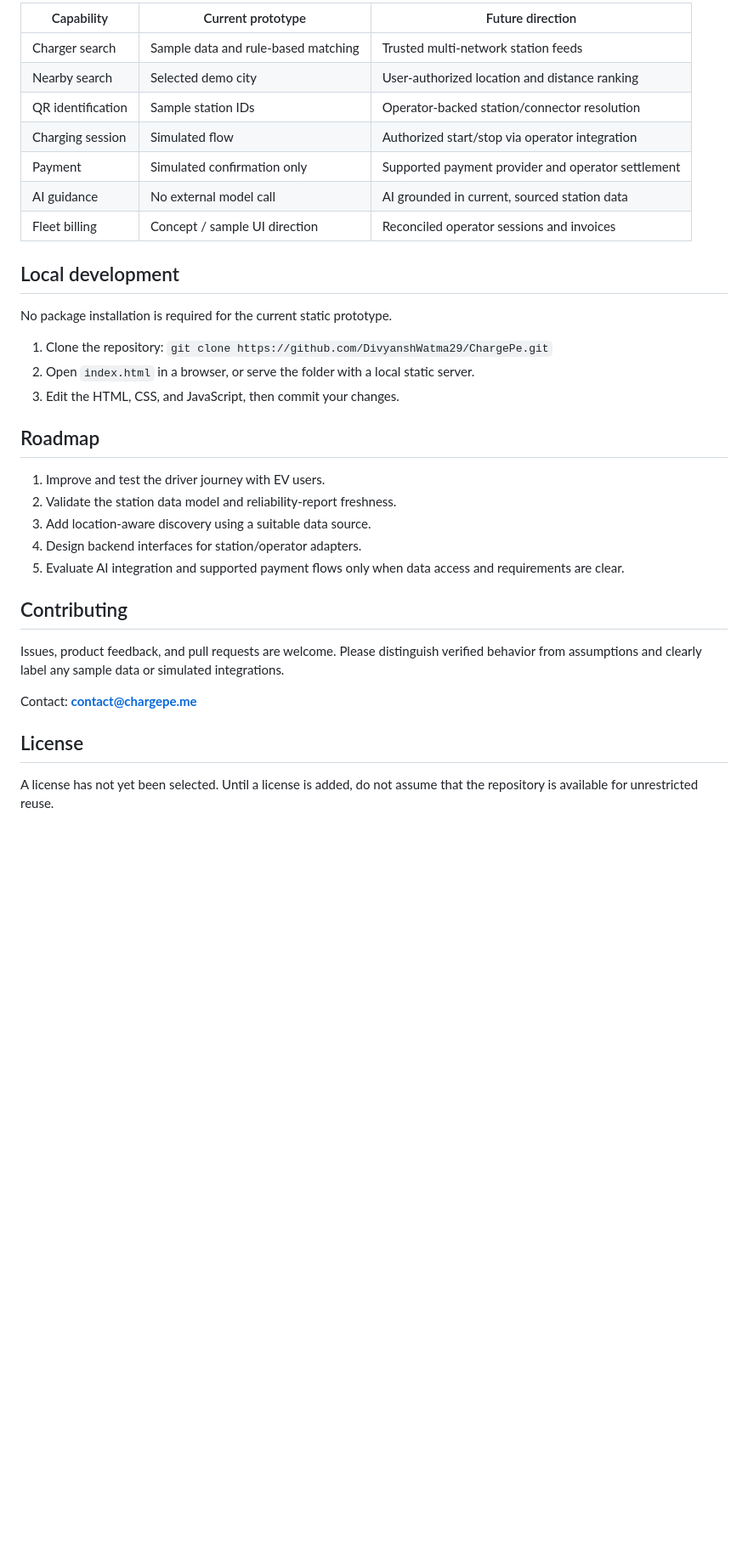
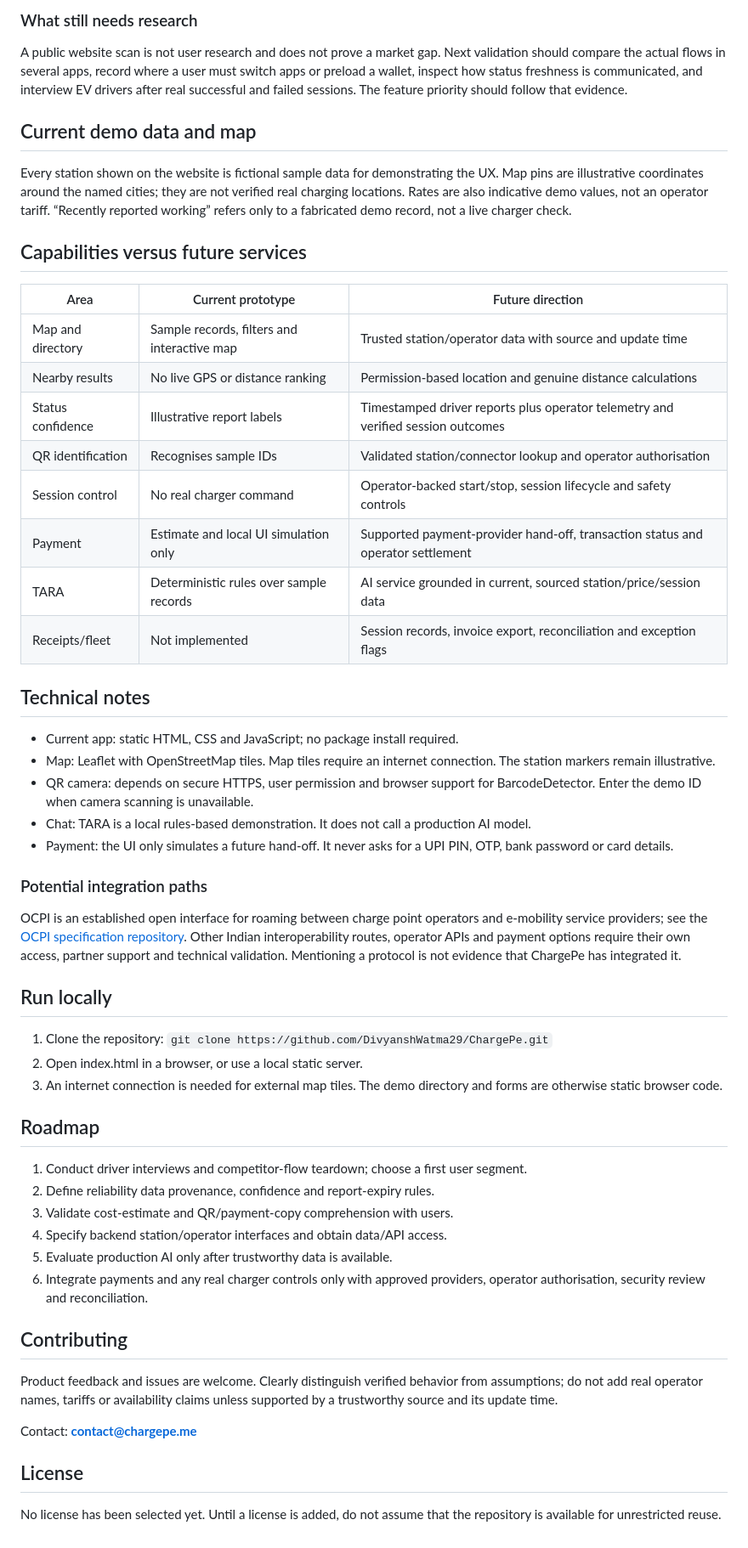
Before and after one commit to DivyanshWatma29/ChargePe, a Markdown page: README.md, the part around one of its changes. Shown at 85% size. Rendered like a GitHub page; blank space fills up the shorter version.

```diff
--- a/README.md
+++ b/README.md
@@ -41,37 +47,59 @@ Potential interoperability paths include **UBC/Beckn** and **OCPI**, subject to
 
-| Capability | Current prototype | Future direction |
+### What still needs research
+
+A public website scan is not user research and does not prove a market gap. Next validation should compare the actual flows in several apps, record where a user must switch apps or preload a wallet, inspect how status freshness is communicated, and interview EV drivers after real successful and failed sessions. The feature priority should follow that evidence.
+
+## Current demo data and map
+
+Every station shown on the website is fictional sample data for demonstrating the UX. Map pins are illustrative coordinates around the named cities; they are not verified real charging locations. Rates are also indicative demo values, not an operator tariff. “Recently reported working” refers only to a fabricated demo record, not a live charger check.
+
+## Capabilities versus future services
+
+| Area | Current prototype | Future direction |
 |---|---|---|
-| Charger search | Sample data and rule-based matching | Trusted multi-network station feeds |
-| Nearby search | Selected demo city | User-authorized location and distance ranking |
-| QR identification | Sample station IDs | Operator-backed station/connector resolution |
-| Charging session | Simulated flow | Authorized start/stop via operator integration |
-| Payment | Simulated confirmation only | Supported payment provider and operator settlement |
-| AI guidance | No external model call | AI grounded in current, sourced station data |
-| Fleet billing | Concept / sample UI direction | Reconciled operator sessions and invoices |
+| Map and directory | Sample records, filters and interactive map | Trusted station/operator data with source and update time |
+| Nearby results | No live GPS or distance ranking | Permission-based location and genuine distance calculations |
+| Status confidence | Illustrative report labels | Timestamped driver reports plus operator telemetry and verified session outcomes |
+| QR identification | Recognises sample IDs | Validated station/connector lookup and operator authorisation |
+| Session control | No real charger command | Operator-backed start/stop, session lifecycle and safety controls |
+| Payment | Estimate and local UI simulation only | Supported payment-provider hand-off, transaction status and operator settlement |
+| TARA | Deterministic rules over sample records | AI service grounded in current, sourced station/price/session data |
+| Receipts/fleet | Not implemented | Session records, invoice export, reconciliation and exception flags |
 
-## Local development
+## Technical notes
 
-No package installation is required for the current static prototype.
+- Current app: static HTML, CSS and JavaScript; no package install required.
+- Map: Leaflet with OpenStreetMap tiles. Map tiles require an internet connection. The station markers remain illustrative.
+- QR camera: depends on secure HTTPS, user permission and browser support for BarcodeDetector. Enter the demo ID when camera scanning is unavailable.
+- Chat: TARA is a local rules-based demonstration. It does not call a production AI model.
+- Payment: the UI only simulates a future hand-off. It never asks for a UPI PIN, OTP, bank password or card details.
+
+### Potential integration paths
+
+OCPI is an established open interface for roaming between charge point operators and e-mobility service providers; see the [OCPI specification repository](https://github.com/ocpi/ocpi). Other Indian interoperability routes, operator APIs and payment options require their own access, partner support and technical validation. Mentioning a protocol is not evidence that ChargePe has integrated it.
+
+## Run locally
 
 1. Clone the repository:
    `git clone https://github.com/DivyanshWatma29/ChargePe.git`
-2. Open `index.html` in a browser, or serve the folder with a local static server.
-3. Edit the HTML, CSS, and JavaScript, then commit your changes.
+2. Open index.html in a browser, or use a local static server.
+3. An internet connection is needed for external map tiles. The demo directory and forms are otherwise static browser code.
 
 ## Roadmap
 
-1. Improve and test the driver journey with EV users.
-2. Validate the station data model and reliability-report freshness.
-3. Add location-aware discovery using a suitable data source.
-4. Design backend interfaces for station/operator adapters.
-5. Evaluate AI integration and supported payment flows only when data access and requirements are clear.
+1. Conduct driver interviews and competitor-flow teardown; choose a first user segment.
+2. Define reliability data provenance, confidence and report-expiry rules.
+3. Validate cost-estimate and QR/payment-copy comprehension with users.
+4. Specify backend station/operator interfaces and obtain data/API access.
+5. Evaluate production AI only after trustworthy data is available.
+6. Integrate payments and any real charger controls only with approved providers, operator authorisation, security review and reconciliation.
 
 ## Contributing
 
-Issues, product feedback, and pull requests are welcome. Please distinguish verified behavior from assumptions and clearly label any sample data or simulated integrations.
+Product feedback and issues are welcome. Clearly distinguish verified behavior from assumptions; do not add real operator names, tariffs or availability claims unless supported by a trustworthy source and its update time.
 
 Contact: **contact@chargepe.me**
 
 ## License
 
-A license has not yet been selected. Until a license is added, do not assume that the repository is available for unrestricted reuse.
+No license has been selected yet. Until a license is added, do not assume that the repository is available for unrestricted reuse.
```
Also changed, not shown: other parts of README.md (+31 -25 lines).
